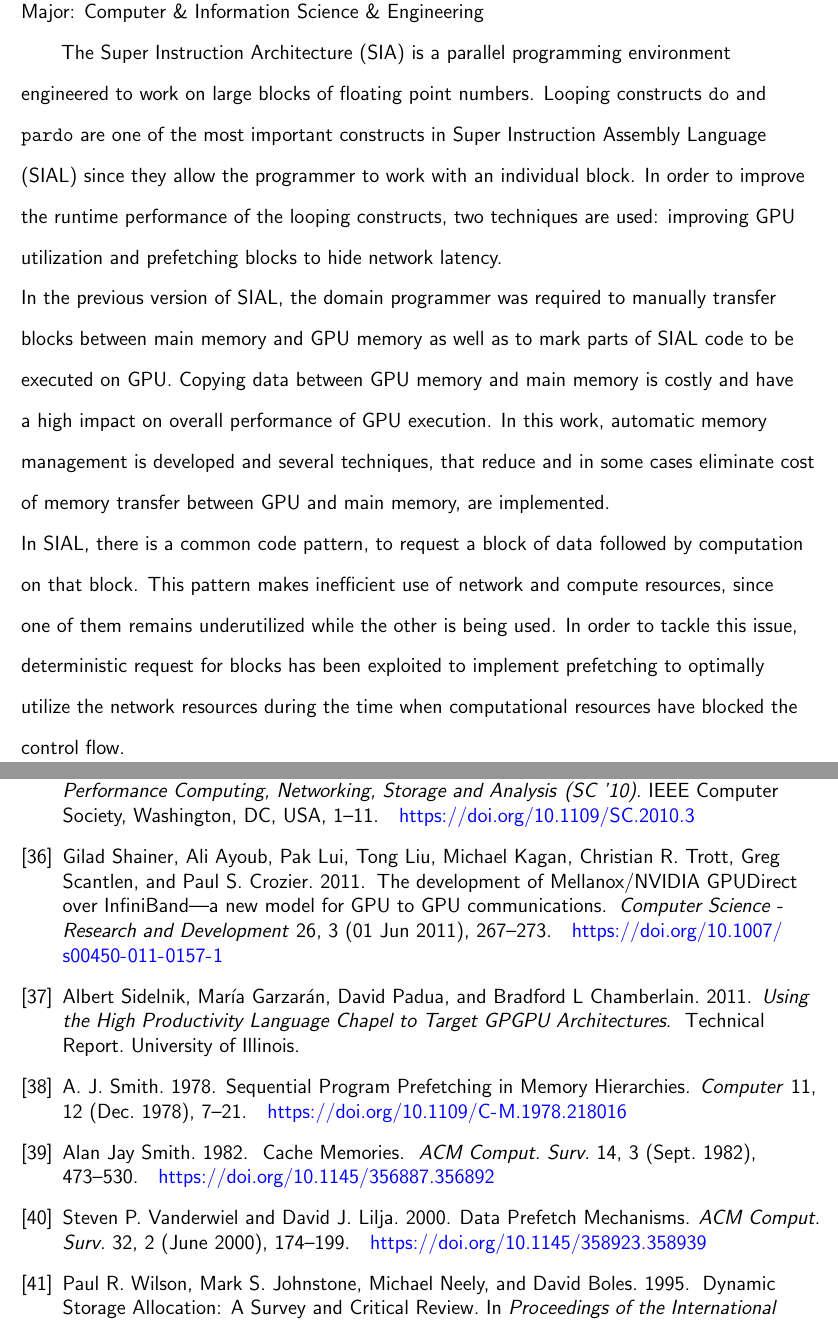
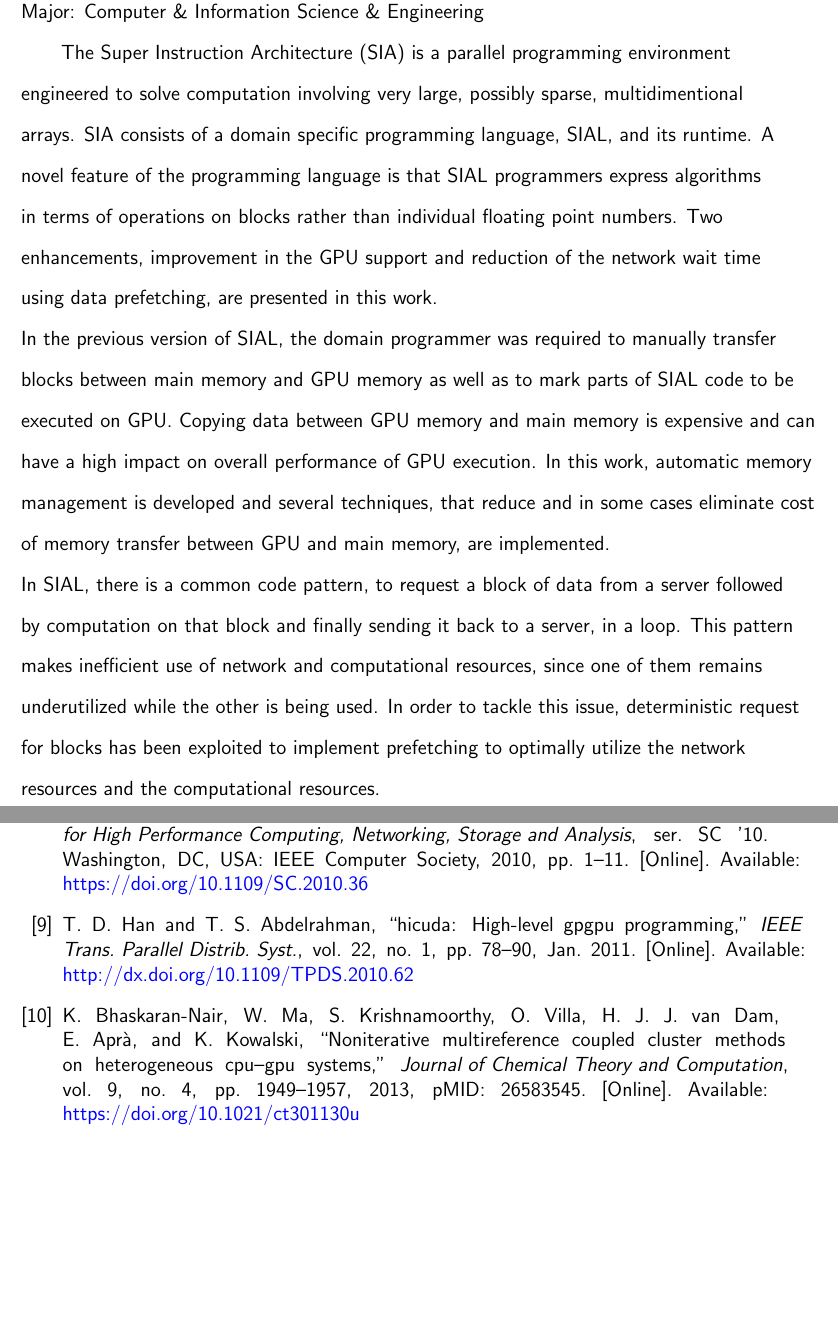
Before and after one commit to anuragpeshne/gpu-cgoptimization-thesis, a LaTeX thesis (main.tex, which reads tex/abstract.tex): two parts of pages 11 and 66 of 67 before the commit and two parts of pages 11 and 63 of 67 after it, joined at a grey line, cut so that both start at the same text, the shorter picture padded with empty space. Compiled offline with pdfLaTeX.

Commit message:
fixed citation, abstract, acknowledgement

```diff
--- a/tex/abstract.tex
+++ b/tex/abstract.tex
@@ -1,26 +1,27 @@
 % Write in only the text of your abstract, all the extra heading jargon is automatically taken care of
 \begin{abstract}
   The Super Instruction Architecture (SIA) is a parallel programming environment
-  engineered to work on large blocks of floating point numbers. Looping constructs
-  \texttt{do} and \texttt{pardo} are one of the most important constructs in Super
-  Instruction Assembly Language (SIAL) since they allow the programmer to work
-  with an individual block. In order to improve the runtime performance of the looping constructs,
-  two techniques are used: improving GPU utilization and prefetching blocks to
-  hide network latency.\\
+  engineered to solve computation involving very large, possibly sparse, multidimentional arrays.
+  SIA consists of a domain specific programming language, SIAL, and its runtime.
+  A novel feature of the programming language is that SIAL programmers express
+  algorithms in terms of operations on blocks rather than individual floating point
+  numbers. Two enhancements, improvement in the GPU support and reduction of the network
+  wait time using data prefetching, are presented in this work.\\
 
   In the previous version of SIAL, the domain programmer was required to manually transfer blocks between main memory
   and GPU memory as well as to mark parts of SIAL code to be executed on GPU. Copying data
-  between GPU memory and main memory is costly and have a high impact on overall
+  between GPU memory and main memory is expensive and can have a high impact on overall
   performance of GPU execution. In this work, automatic memory management is developed
   and several techniques, that reduce and in some cases eliminate cost of memory transfer
   between GPU and main memory, are implemented.\\
 
-  In SIAL, there is a common code pattern, to request a block of data followed by
-  computation on that block. This pattern makes inefficient use of network
-  and compute resources, since one of them remains underutilized while the other is being used.
+  In SIAL, there is a common code pattern, to request a block of data from a server
+  followed by computation on that block and finally sending it back to a server,
+  in a loop. This pattern makes inefficient use of network
+  and computational resources, since one of them remains underutilized while the other is being used.
   In order to tackle this issue, deterministic request for blocks has been exploited
-  to implement prefetching to optimally utilize the network resources during the time
-  when computational resources have blocked the control flow.\\
+  to implement prefetching to optimally utilize the network resources and the
+  computational resources.\\
 
   Various experiments have been conducted to evaluate the effect of change of various
   parameters on GPU utilization, prefetching, \texttt{wait\_time} and overall
```
Also changed, not shown: main.tex (+2 -2 lines), tex/acknowledgements.tex (+5 -2 lines), tex/chapter1.tex (+1 -1 lines), tex/chapter2.tex (+2 -2 lines), tex/chapter5.tex (+6 -6 lines), main.pdf.
